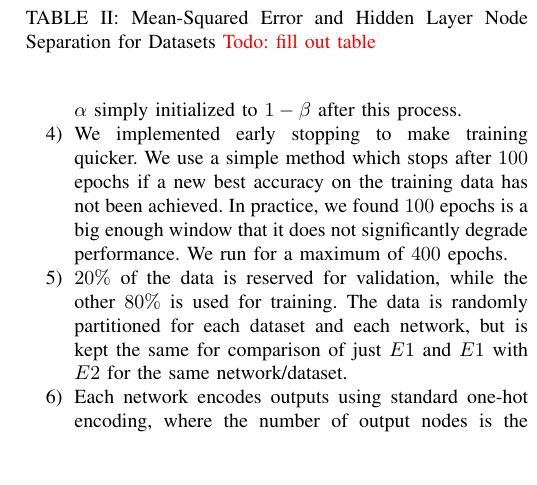
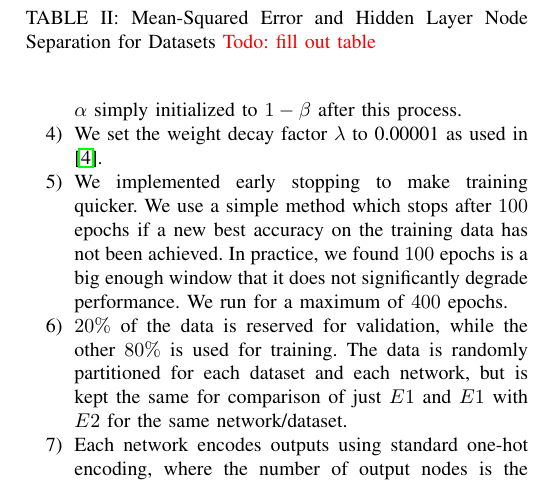
Before and after one commit to amckay13/727Paper, a LaTeX paper (paper.tex, which reads results.tex): part of one column of page 3 of 3, cut so that both start at the same text, the shorter picture padded with empty space. Compiled offline with pdfLaTeX; a missing font is replaced by an installed copy or a similar font; a LaTeX package or settings file that is missing is left out.

Commit message:
added lambda value to net description

```diff
--- a/results.tex
+++ b/results.tex
@@ -71,6 +71,8 @@ which we describe briefly below:
   \end{enumerate}
   $\alpha$ simply initialized to $1-\beta$ after this process.
 \item
+  We set the weight decay factor $\lambda$ to 0.00001 as used in \cite{thuan11}.
+\item
   We implemented early stopping to make training quicker. We use a simple
   method which stops after $100$ epochs if a new best accuracy on the
   training data has not been achieved. In practice, we found $100$ epochs is
```
